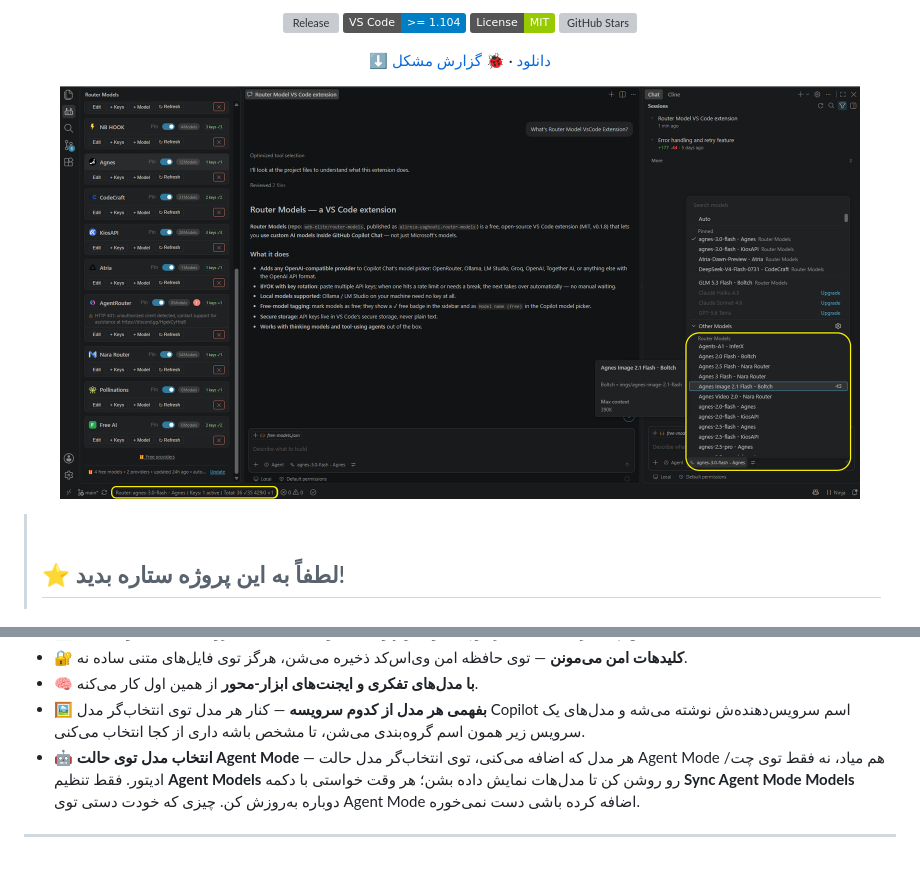
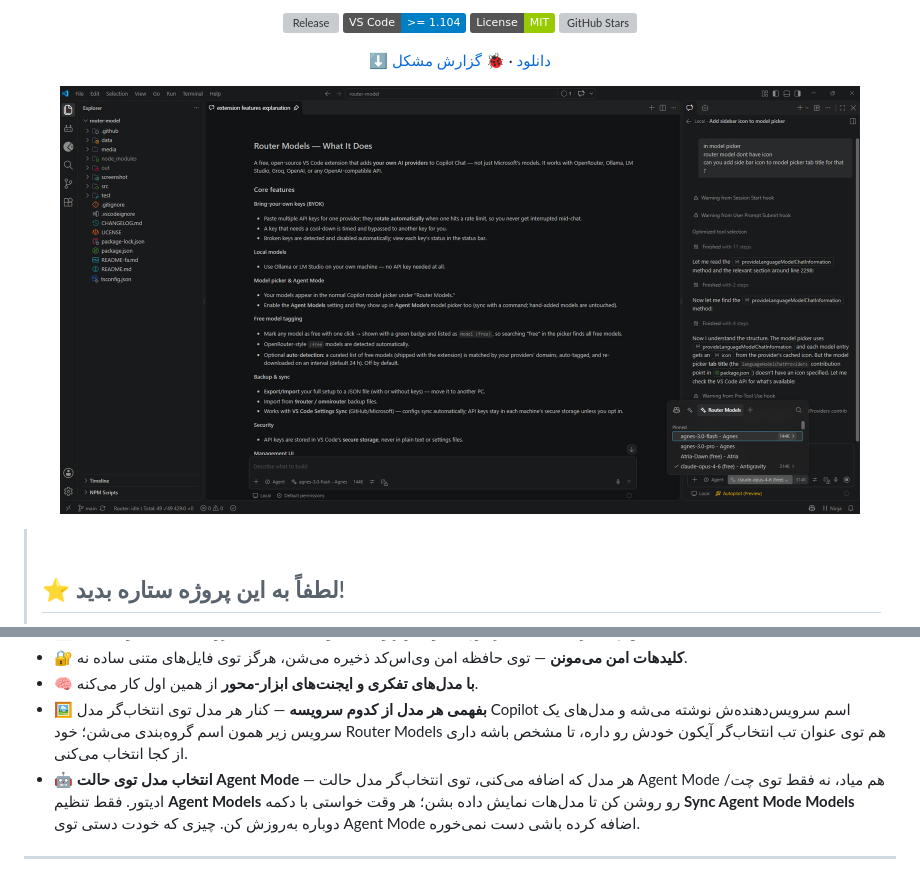
Before and after one commit to web-elite/router-models, a Markdown page: README-fa.md, 2 parts joined by grey strips. Rendered like a GitHub page; pictures changed too: screenshot/main.png; badges without logos; grey boxes are pictures that could not be loaded.

```diff
--- a/README-fa.md
+++ b/README-fa.md
@@ -58,7 +58,8 @@ Copilot Chat وی‌‌اس‌کد معمولاً فقط مدل‌های خود
 - 🧠 **با مدل‌های تفکری و ایجنت‌های ابزار-محور** از همین اول کار می‌کنه.
 - 🖼️ **بفهمی هر مدل از کدوم سرویسه** — کنار هر مدل توی انتخاب‌گر مدل
   Copilot اسم سرویس‌دهنده‌ش نوشته می‌شه و مدل‌های یک سرویس زیر همون
-  اسم گروه‌بندی می‌شن، تا مشخص باشه داری از کجا انتخاب می‌کنی.
+  اسم گروه‌بندی می‌شن؛ خود Router Models هم توی عنوان تب انتخاب‌گر آیکون خودش
+  رو داره، تا مشخص باشه داری از کجا انتخاب می‌کنی.
 - 🤖 **انتخاب مدل توی حالت Agent Mode** — هر مدل که اضافه می‌کنی،
   توی انتخاب‌گر مدل حالت Agent Mode هم میاد، نه فقط توی چت/ادیتور.
   فقط تنظیم **Agent Models** رو روشن کن تا مدل‌هات نمایش داده بشن؛
```
Also changed, not shown: CHANGELOG.md (+20 -1 lines), README.md (+2 -1 lines), 2 other files.
